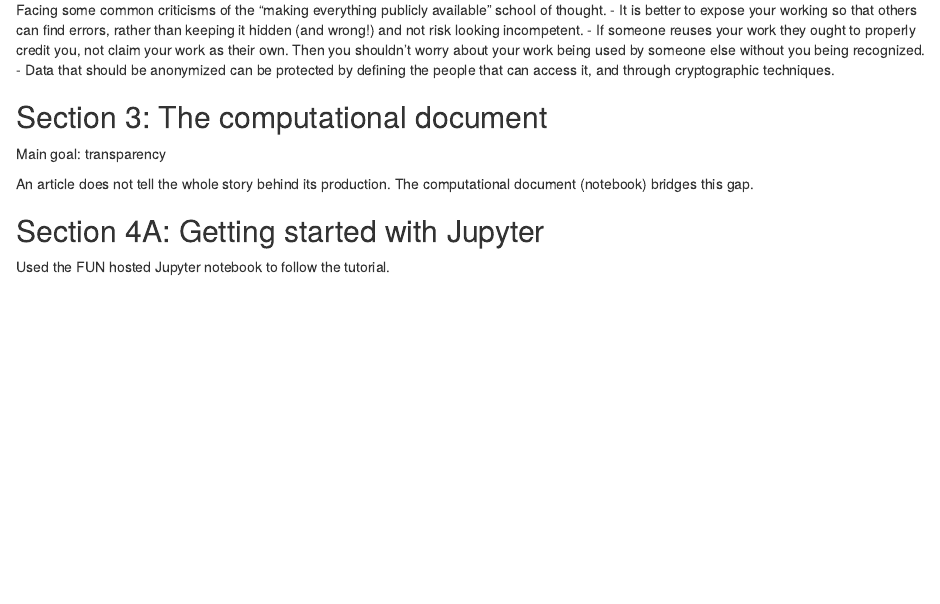
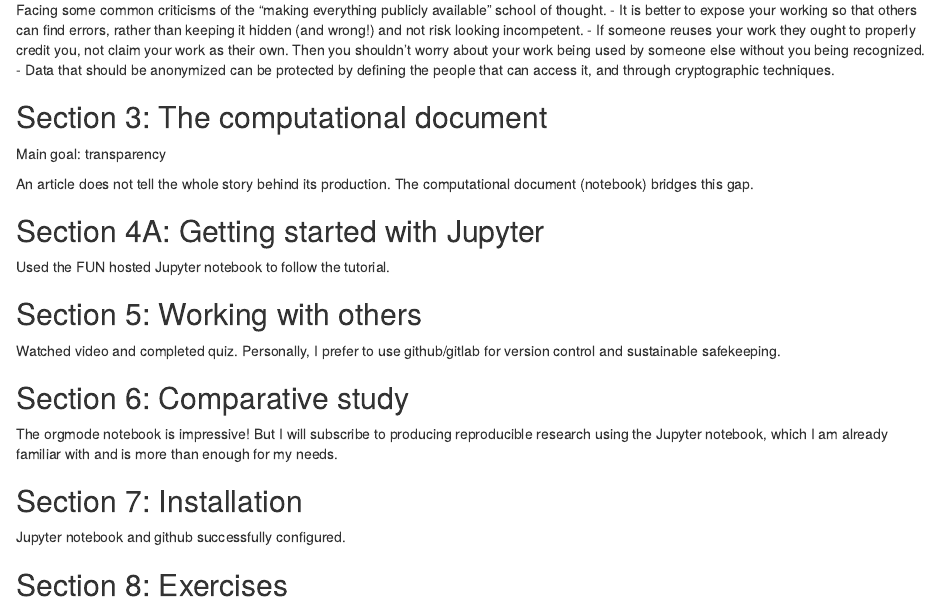
Before and after one commit to nordqvig/SMPE_Georgios_Public, an R Markdown document (MOOC/MOOCModule2/MOOCModule2.rmd): the page in a window 1100 px wide, from 850 px down. Rendered offline with R 4.5, knitr and Pandoc, with nearby package versions.

Commit message:
Finished module 2 up to Section 8: Exercises.

```diff
--- a/MOOC/MOOCModule2/MOOCModule2.rmd
+++ b/MOOC/MOOCModule2/MOOCModule2.rmd
@@ -45,3 +45,16 @@ An article does not tell the whole story behind its production. The computationa
 ## Section 4A: Getting started with Jupyter
 
 Used the FUN hosted Jupyter notebook to follow the tutorial.
+
+## Section 5: Working with others
+
+Watched video and completed quiz. Personally, I prefer to use github/gitlab for version control and sustainable safekeeping.
+
+## Section 6: Comparative study
+
+The orgmode notebook is impressive! But I will subscribe to producing reproducible research using the Jupyter notebook, which I am already familiar with and is more than enough for my needs.
+
+## Section 7: Installation
+Jupyter notebook and github successfully configured.
+
+## Section 8: Exercises
```
